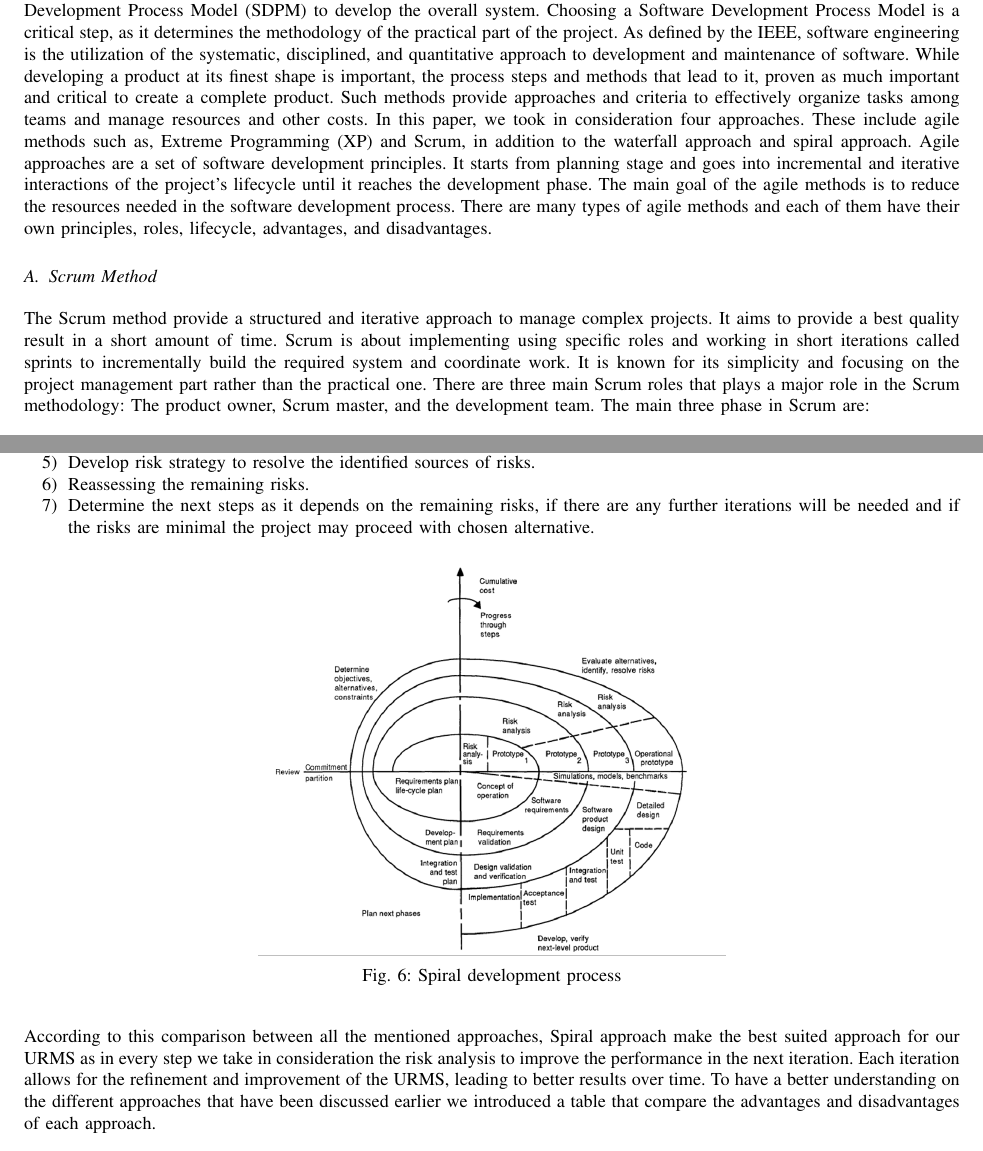
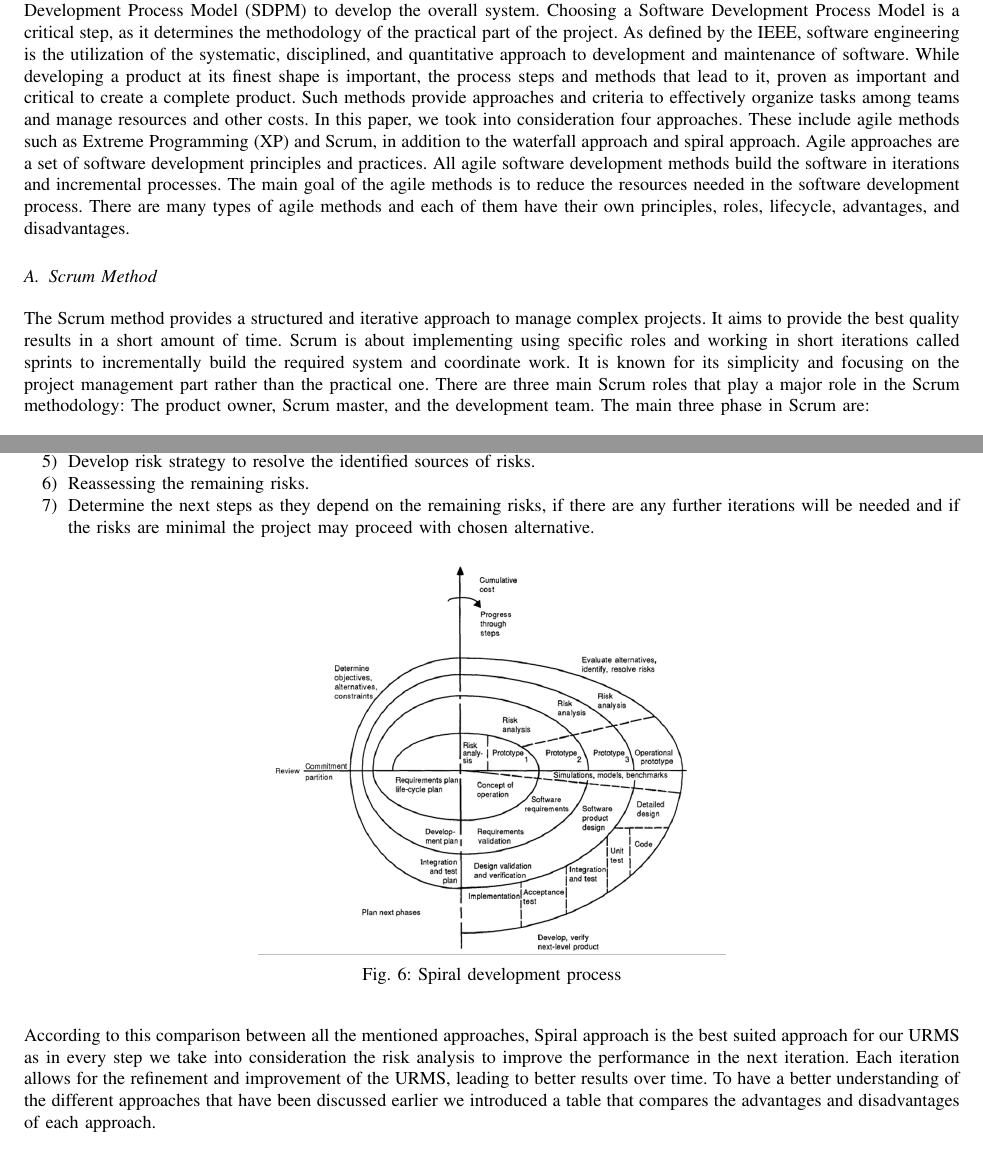
Before and after one commit to AkshayChikhalkar/UniversityManagementSystem, a LaTeX paper (Report/ISE-UniversityManagementSystem.tex): two parts of pages 14 and 16 of 23, joined at a grey line, cut so that both start at the same text. Compiled offline with pdfLaTeX.

Commit message:
Update ISE-UniversityManagementSystem.tex

```diff
--- a/Report/ISE-UniversityManagementSystem.tex
+++ b/Report/ISE-UniversityManagementSystem.tex
@@ -479,11 +479,12 @@ Currently, there are developments on models with the specific task to generate s
 \section{Choosing an appropriate Software development process}
 
 	After taking in consideration all the theoretical aspects that have been discussed in this paper, including a Business Process Model, Use Cases, User Stories, Domain Model, and the System Architecture, we are able to determine the suitable Software Development Process Model (SDPM) to develop the overall system. Choosing a Software Development Process Model is a critical step, as it determines the methodology of the practical part of the project.
-	As defined by the IEEE, software engineering is the utilization of the systematic, disciplined, and quantitative approach to development and maintenance of software. While developing a product at its finest shape is important, the process steps and methods that lead to it, proven as much important and critical to create a complete product. Such methods provide approaches and criteria to effectively organize tasks among teams and manage resources and other costs.  In this paper, we took in consideration four approaches. These include agile methods such as, Extreme Programming (XP) and Scrum, in addition to the waterfall approach and spiral approach.
-	Agile approaches are a set of software development principles. It starts from planning stage and goes into incremental and iterative interactions of the project’s lifecycle until it reaches the development phase. The main goal of the agile methods is to reduce the resources needed in the software development process. There are many types of agile methods and each of them have their own principles, roles, lifecycle, advantages, and disadvantages.
+As defined by the IEEE, software engineering is the utilization of the systematic, disciplined, and quantitative approach to development and maintenance of software. While developing a product at its finest shape is important, the process steps and methods that lead to it, proven as important and critical to create a complete product. Such methods provide approaches and criteria to effectively organize tasks among teams and manage resources and other costs.  In this paper, we took into consideration four approaches. These include agile methods such as Extreme Programming (XP) and Scrum, in addition to the waterfall approach and spiral approach.
+Agile approaches are a set of software development principles and practices. All agile software development methods build the software in iterations and incremental processes. The main goal of the agile methods is to reduce the resources needed in the software development process. There are many types of agile methods and each of them have their own principles, roles, lifecycle, advantages, and disadvantages.
+
 
 	\subsection{Scrum Method}
-	The Scrum method provide a structured and iterative approach to manage complex projects. It aims to provide a best quality result in a short amount of time. Scrum is about implementing using specific roles and working in short iterations called sprints to incrementally build the required system and coordinate work. It is known for its simplicity and focusing on the project management part rather than the practical one. There are three main Scrum roles that plays a major role in the Scrum methodology: The product owner, Scrum master, and the development team.
+	The Scrum method provides a structured and iterative approach to manage complex projects. It aims to provide the best quality results in a short amount of time. Scrum is about implementing using specific roles and working in short iterations called sprints to incrementally build the required system and coordinate work. It is known for its simplicity and focusing on the project management part rather than the practical one. There are three main Scrum roles that play a major role in the Scrum methodology: The product owner, Scrum master, and the development team.
 	The main three phase in Scrum are:
 
 	\begin{itemize}
@@ -536,7 +538,7 @@ Currently, there are developments on models with the specific task to generate s
 		\item Identify risks during evaluation process.
 		\item Develop risk strategy to resolve the identified sources of risks.
 		\item Reassessing the remaining risks.
-		\item Determine the next steps as it depends on the remaining risks, if there are any further iterations will be needed and if the risks are minimal the project may proceed with chosen alternative.
+		\item Determine the next steps as they depend on the remaining risks, if there are any further iterations will be needed and if the risks are minimal the project may proceed with chosen alternative.
 	\end{enumerate}
 
 	\begin{figure}[H]
@@ -546,7 +548,7 @@ Currently, there are developments on models with the specific task to generate s
 		\label{fig:spiral}
 	\end{figure}
 
-	According to this comparison between all the mentioned approaches, Spiral approach make the best suited approach for our URMS as in every step we take in consideration the risk analysis to improve the performance in the next iteration. Each iteration allows for the refinement and improvement of the URMS, leading to better results over time. To have a better understanding on the different approaches that have been discussed earlier we introduced a table that compare the advantages and disadvantages of each approach.
+	According to this comparison between all the mentioned approaches, Spiral approach is the best suited approach for our URMS as in every step we take into consideration the risk analysis to improve the performance in the next iteration. Each iteration allows for the refinement and improvement of the URMS, leading to better results over time. To have a better understanding of the different approaches that have been discussed earlier we introduced a table that compares the advantages and disadvantages of each approach.
 
 	\begin{table}[h]
 		\centering
```
Also changed, not shown: Report/ISE-UniversityManagementSystem.tex (13 more changed lines).
